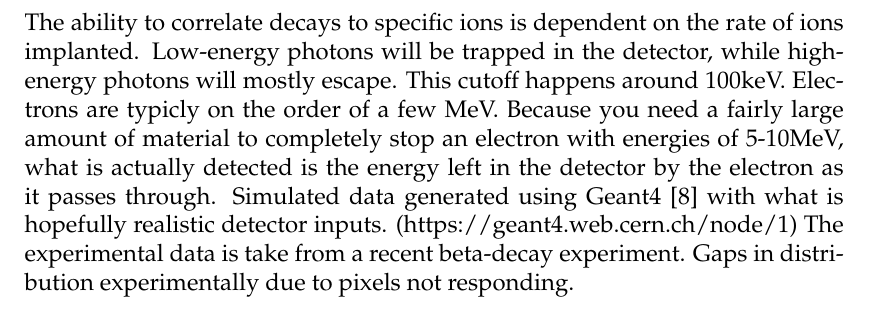
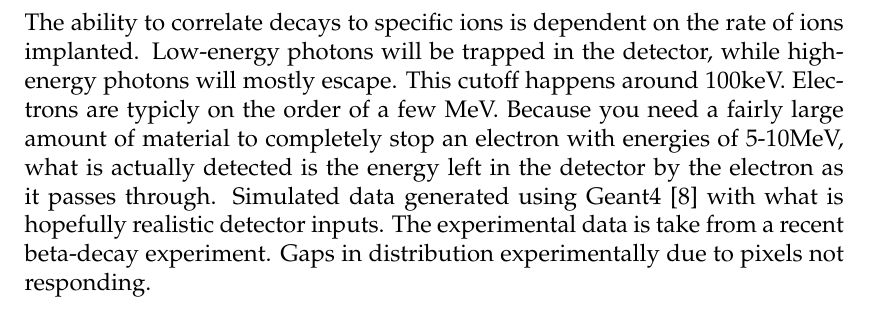
Before and after one commit to geirtul/master_thesis, a LaTeX thesis (master-thesis.tex, which reads chapters/theory/theory.tex): part of page 38 of 54, cut so that both start at the same text. The pictures show the PDF file master-thesis.pdf that the author committed with the source.

Commit message:
Removed link in favour of citation

```diff
--- a/chapters/theory/theory.tex
+++ b/chapters/theory/theory.tex
@@ -951,6 +951,5 @@ MeV. Because you need a fairly large amount of material to completely stop an el
 energies of 5-10MeV, what is actually detected is the energy left in the detector by the
 electron as it passes through.
 Simulated data generated using Geant4 \cite{Agostinelli2003} with what is hopefully realistic detector inputs.
-(https://geant4.web.cern.ch/node/1)
 The experimental data is take from a recent beta-decay experiment.
 Gaps in distribution experimentally due to pixels not responding.
```
Also changed, not shown: master-thesis.pdf.
